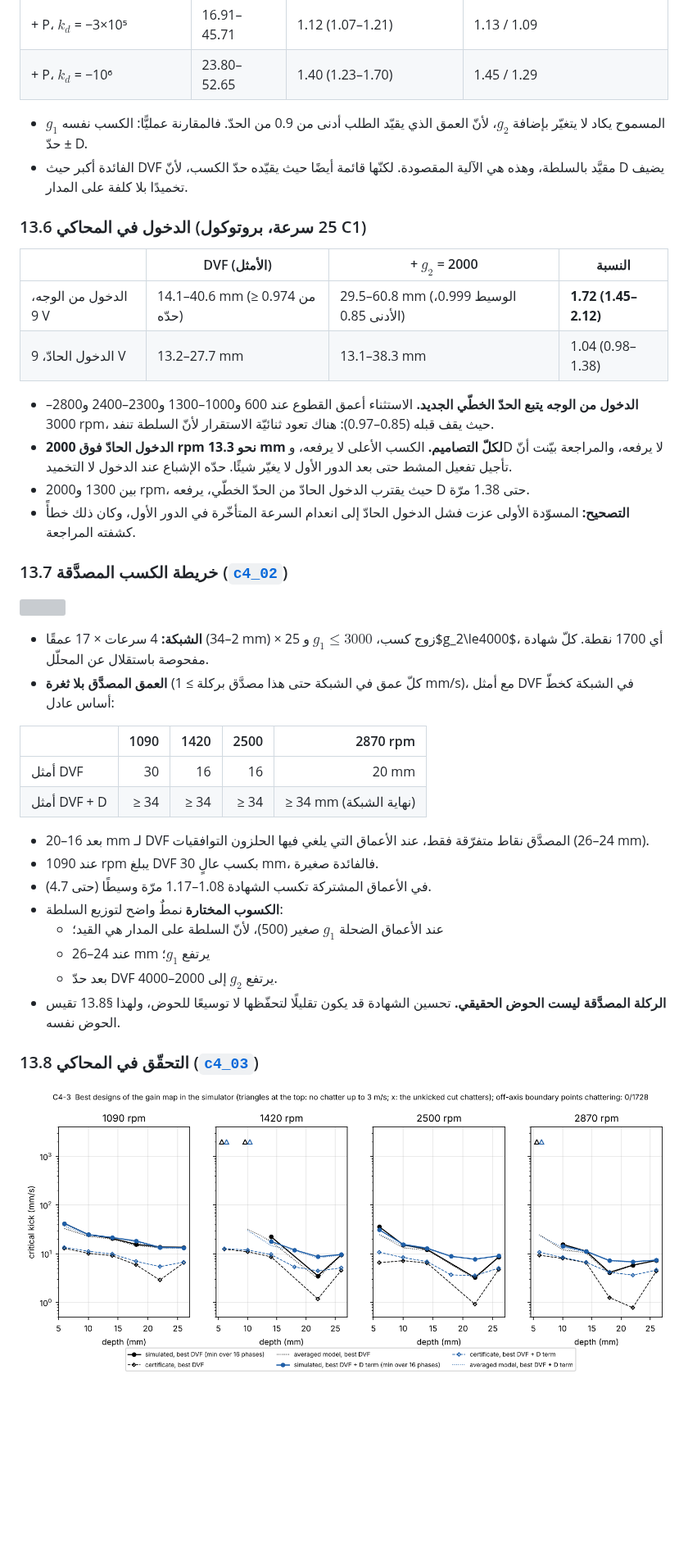
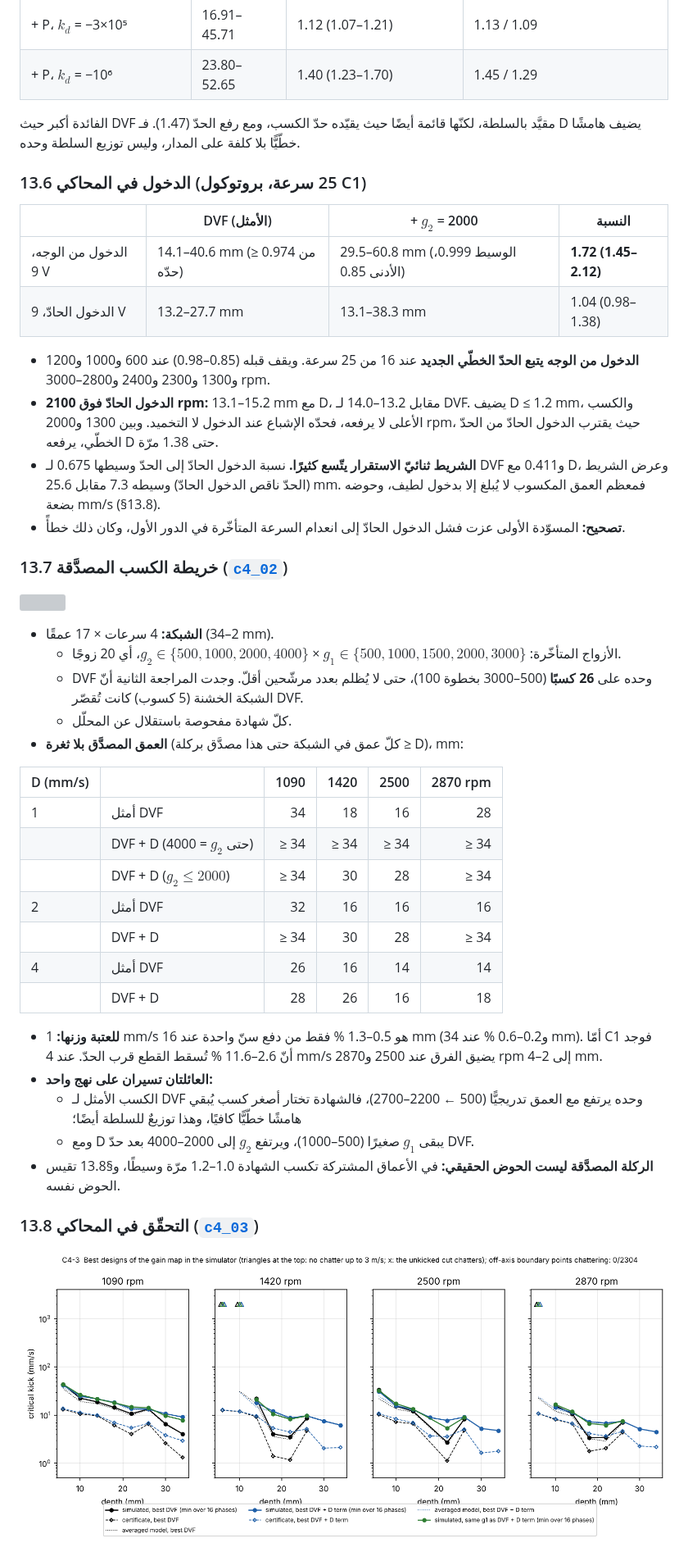
Before and after one commit to samo14s/new-controller, a Markdown page: ozsoy2026/README.md, the part around one of its changes. Shown at 82% size. Rendered like a GitHub page; pictures changed too: ozsoy2026/figures/c4_03_validation.png; blank space fills up the shorter version; grey boxes are pictures that could not be loaded.

```diff
--- a/ozsoy2026/README.md
+++ b/ozsoy2026/README.md
@@ -757,10 +770,8 @@ $$u=-g_1\dot x-g_2\big(\dot x-\dot x(t-T)\big)-k_d\big(x-x(t-T)\big)$$
 | + P، $k_d$ = −3×10⁵ | 16.91–45.71 | 1.12 (1.07–1.21) | 1.13 / 1.09 |
 | + P، $k_d$ = −10⁶ | 23.80–52.65 | 1.40 (1.23–1.70) | 1.45 / 1.29 |
 
-* $g_1$ المسموح يكاد لا يتغيّر بإضافة $g_2$، لأنّ العمق الذي يقيّد الطلب أدنى من 0.9 من الحدّ. فالمقارنة
-  عمليًّا: الكسب نفسه ± حدّ D.
-* الفائدة أكبر حيث DVF مقيَّد بالسلطة، وهذه هي الآلية المقصودة. لكنّها قائمة أيضًا حيث يقيّده حدّ الكسب،
-  لأنّ D يضيف تخميدًا بلا كلفة على المدار.
+الفائدة أكبر حيث DVF مقيَّد بالسلطة، لكنّها قائمة أيضًا حيث يقيّده حدّ الكسب، ومع رفع الحدّ (1.47).
+فـ D يضيف هامشًا خطّيًّا بلا كلفة على المدار، وليس توزيع السلطة وحده.
 
 ### 13.6 الدخول في المحاكي (25 سرعة، بروتوكول C1)
 
@@ -769,36 +780,45 @@ $$u=-g_1\dot x-g_2\big(\dot x-\dot x(t-T)\big)-k_d\big(x-x(t-T)\big)$$
 | الدخول من الوجه، 9 V | 14.1–40.6 mm (≥ 0.974 من حدّه) | 29.5–60.8 mm (الوسيط 0.999، الأدنى 0.85) | **1.72 (1.45–2.12)** |
 | الدخول الحادّ، 9 V | 13.2–27.7 mm | 13.1–38.3 mm | 1.04 (0.98–1.38) |
 
-* **الدخول من الوجه يتبع الحدّ الخطّي الجديد.** الاستثناء أعمق القطوع عند 600 و1000–1300 و2300–2400
-  و2800–3000 rpm، حيث يقف قبله (0.85–0.97): هناك تعود ثنائيّة الاستقرار لأنّ السلطة تنفد.
-* **الدخول الحادّ فوق 2000 rpm نحو 13.3 mm لكلّ التصاميم.** الكسب الأعلى لا يرفعه، وD لا يرفعه، والمراجعة
-  بيّنت أنّ تأجيل تفعيل المشط حتى بعد الدور الأول لا يغيّر شيئًا. حدّه الإشباع عند الدخول لا التخميد.
-* بين 1300 و2000 rpm، حيث يقترب الدخول الحادّ من الحدّ الخطّي، يرفعه D حتى 1.38 مرّة.
-* **التصحيح:** المسوّدة الأولى عزت فشل الدخول الحادّ إلى انعدام السرعة المتأخّرة في الدور الأول، وكان
-  ذلك خطأً كشفته المراجعة.
+* **الدخول من الوجه يتبع الحدّ الخطّي الجديد** عند 16 من 25 سرعة. ويقف قبله (0.85–0.98) عند 600 و1000
+  و1200 و1300 و2300 و2400 و2800–3000 rpm.
+* **الدخول الحادّ فوق 2100 rpm:** 13.1–15.2 mm مع D، مقابل 13.2–14.0 لـ DVF. يضيف D ≤ 1.2 mm، والكسب
+  الأعلى لا يرفعه، فحدّه الإشباع عند الدخول لا التخميد. وبين 1300 و2000 rpm، حيث يقترب الدخول الحادّ من
+  الحدّ الخطّي، يرفعه D حتى 1.38 مرّة.
+* **الشريط ثنائيّ الاستقرار يتّسع كثيرًا.** نسبة الدخول الحادّ إلى الحدّ وسيطها 0.675 لـ DVF و0.411 مع D،
+  وعرض الشريط (الحدّ ناقص الدخول الحادّ) وسيطه 7.3 مقابل 25.6 mm. فمعظم العمق المكسوب لا يُبلغ إلا بدخول
+  لطيف، وحوضه بضعة mm/s (§13.8).
+* **تصحيح:** المسوّدة الأولى عزت فشل الدخول الحادّ إلى انعدام السرعة المتأخّرة في الدور الأول، وكان ذلك خطأً.
 
 ### 13.7 خريطة الكسب المصدَّقة ([`c4_02`](figures/c4_02_gainmap.png))
 
 ![](figures/c4_02_gainmap.png)
 
-* **الشبكة:** 4 سرعات × 17 عمقًا (2–34 mm) × 25 زوج كسب، $g_1\le3000$ و$g_2\le4000$، أي 1700 نقطة. كلّ
-  شهادة مفحوصة باستقلال عن المحلّل.
-* **العمق المصدَّق بلا ثغرة** (كلّ عمق في الشبكة حتى هذا مصدَّق بركلة ≥ 1 mm/s)، مع أمثل DVF في الشبكة كخطّ أساس عادل:
+* **الشبكة:** 4 سرعات × 17 عمقًا (2–34 mm).
+  * الأزواج المتأخّرة: $g_1\in\{500,1000,1500,2000,3000\}$ × $g_2\in\{500,1000,2000,4000\}$، أي 20 زوجًا.
+  * DVF وحده على **26 كسبًا** (500–3000 بخطوة 100)، حتى لا يُظلم بعدد مرشّحين أقلّ. وجدت المراجعة الثانية
+    أنّ الشبكة الخشنة (5 كسوب) كانت تُقصّر DVF.
+  * كلّ شهادة مفحوصة باستقلال عن المحلّل.
+* **العمق المصدَّق بلا ثغرة** (كلّ عمق في الشبكة حتى هذا مصدَّق بركلة ≥ D)، mm:
 
-| | 1090 | 1420 | 2500 | 2870 rpm |
-|---|---:|---:|---:|---:|
-| أمثل DVF | 30 | 16 | 16 | 20 mm |
-| أمثل DVF + D | ≥ 34 | ≥ 34 | ≥ 34 | ≥ 34 mm (نهاية الشبكة) |
+| D (mm/s) | | 1090 | 1420 | 2500 | 2870 rpm |
+|---|---|---:|---:|---:|---:|
+| 1 | أمثل DVF | 34 | 18 | 16 | 28 |
+| | DVF + D (حتى $g_2$ = 4000) | ≥ 34 | ≥ 34 | ≥ 34 | ≥ 34 |
+| | DVF + D ($g_2\le2000$) | ≥ 34 | 30 | 28 | ≥ 34 |
+| 2 | أمثل DVF | 32 | 16 | 16 | 16 |
+| | DVF + D | ≥ 34 | 30 | 28 | ≥ 34 |
+| 4 | أمثل DVF | 26 | 16 | 14 | 14 |
+| | DVF + D | 28 | 26 | 16 | 18 |
 
-* بعد 16–20 mm لـ DVF المصدَّق نقاط متفرّقة فقط، عند الأعماق التي يلغي فيها الحلزون التوافقيات (24–26 mm).
-* عند 1090 rpm يبلغ DVF بكسب عالٍ 30 mm، فالفائدة صغيرة.
-* في الأعماق المشتركة تكسب الشهادة 1.08–1.17 مرّة وسيطًا (حتى 4.7).
-* **الكسوب المختارة** نمطٌ واضح لتوزيع السلطة:
-  * عند الأعماق الضحلة $g_1$ صغير (500)، لأنّ السلطة على المدار هي القيد؛
-  * عند 24–26 mm يرتفع $g_1$؛
-  * بعد حدّ DVF يرتفع $g_2$ إلى 2000–4000.
-* **الركلة المصدَّقة ليست الحوض الحقيقي.** تحسين الشهادة قد يكون تقليلًا لتحفّظها لا توسيعًا للحوض، ولهذا
-  §13.8 تقيس الحوض نفسه.
+* **للعتبة وزنها:** 1 mm/s هو 0.5–1.3 % فقط من دفع سنّ واحدة عند 16 mm (و0.2–0.6 % عند 34 mm). أمّا C1 فوجد
+  أنّ 2.6–11.6 % تُسقط القطع قرب الحدّ. عند 4 mm/s يضيق الفرق عند 2500 و2870 rpm إلى 2–4 mm.
+* **العائلتان تسيران على نهج واحد:**
+  * الكسب الأمثل لـ DVF وحده يرتفع مع العمق تدريجيًّا (500 ← 2200–2700)، فالشهادة تختار أصغر كسب يُبقي هامشًا
+    خطّيًّا كافيًا، وهذا توزيعٌ للسلطة أيضًا؛
+  * ومع D يبقى $g_1$ صغيرًا (500–1000)، ويرتفع $g_2$ إلى 2000–4000 بعد حدّ DVF.
+* **الركلة المصدَّقة ليست الحوض الحقيقي:** في الأعماق المشتركة تكسب الشهادة 1.0–1.2 مرّة وسيطًا، و§13.8 تقيس
+  الحوض نفسه.
 
 ### 13.8 التحقّق في المحاكي ([`c4_03`](figures/c4_03_validation.png))
 
```
Also changed, not shown: other parts of ozsoy2026/README.md (+123 -84 lines), 6 other files.
